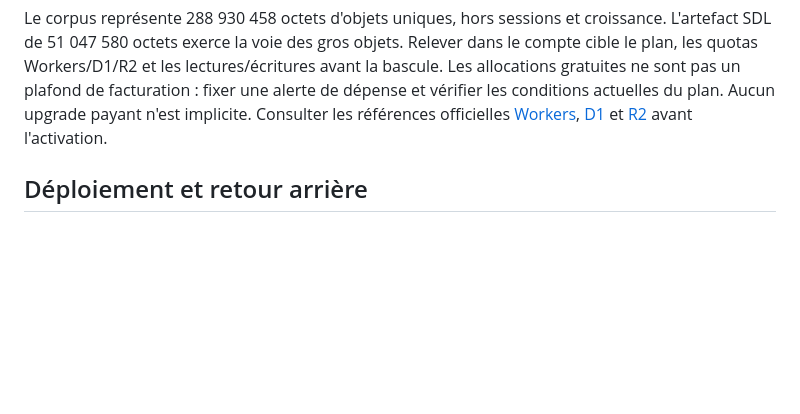
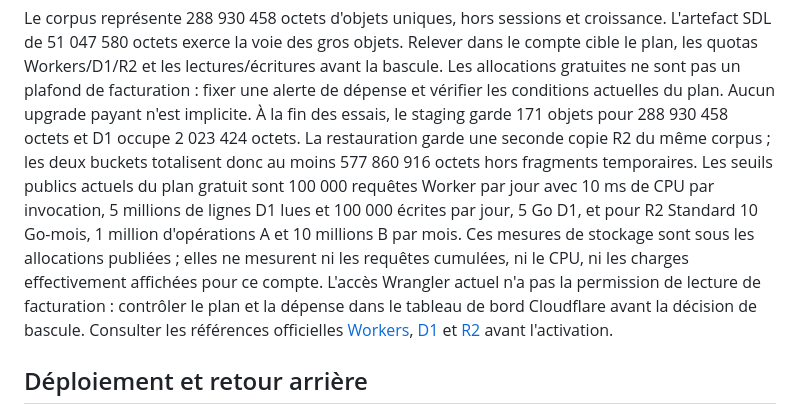
Before and after one commit to Matanek/Silex-Registry, a Markdown page: server/cloudflare/OPERATIONS.md, the part around the change. GitHub-like rendering; blank space fills up the shorter version.

Commit message:
Record observed staging footprint and published Cloudflare quotas

```diff
--- a/server/cloudflare/OPERATIONS.md
+++ b/server/cloudflare/OPERATIONS.md
@@ -85,6 +85,18 @@ objets. Relever dans le compte cible le plan, les quotas Workers/D1/R2 et
 les lectures/écritures avant la bascule. Les allocations gratuites ne sont
 pas un plafond de facturation : fixer une alerte de dépense et vérifier les
 conditions actuelles du plan. Aucun upgrade payant n'est implicite.
+À la fin des essais, le staging garde 171 objets pour 288 930 458 octets et
+D1 occupe 2 023 424 octets. La restauration garde une seconde copie R2 du
+même corpus ; les deux buckets totalisent donc au moins 577 860 916 octets
+hors fragments temporaires. Les seuils publics actuels du plan gratuit sont
+100 000 requêtes Worker par jour avec 10 ms de CPU par invocation,
+5 millions de lignes D1 lues et 100 000
+écrites par jour, 5 Go D1, et pour R2 Standard 10 Go-mois, 1 million
+d'opérations A et 10 millions B par mois. Ces mesures de stockage sont sous
+les allocations publiées ; elles ne mesurent ni les requêtes cumulées, ni le
+CPU, ni les charges effectivement affichées pour ce compte. L'accès Wrangler
+actuel n'a pas la permission de lecture de facturation : contrôler le plan et
+la dépense dans le tableau de bord Cloudflare avant la décision de bascule.
 Consulter les références officielles [Workers](https://developers.cloudflare.com/workers/platform/limits/),
 [D1](https://developers.cloudflare.com/d1/platform/pricing/) et
 [R2](https://developers.cloudflare.com/r2/pricing/) avant l'activation.
```
